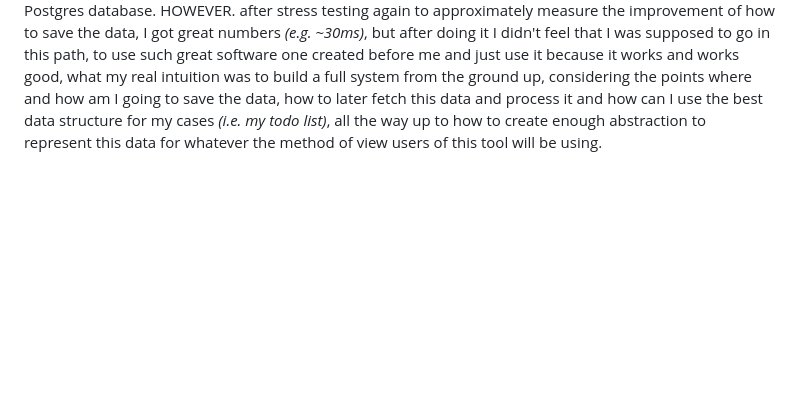
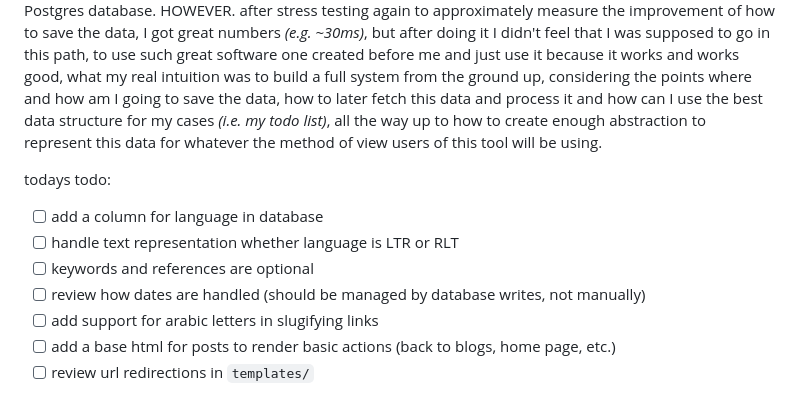
Before and after one commit to cipherat/blogger, a Markdown page: JOURNEY.md, the part around the change. Rendered like a GitHub page; blank space fills up the shorter version.

Commit message:
add: checks & todos

```diff
--- a/JOURNEY.md
+++ b/JOURNEY.md
@@ -33,3 +33,12 @@ I really need to find a better database than the shitty csv, I also need to find
 
 ##### 22/12/2025 _(one day after my database final)_ Shit, i got sick
 So, I've done some major changes in the application without documenting anything, and this is what I hate about myself, the inability to speak my mind. However, new updates were about the database and generally _how_ and _where_ to save the blogs' metadata, I made some stress testing on the previous strategy -that uses csv files- and it was so bad that it took >100ms for fetching/displaying 5K entries only (I know I wouldn't be writing 5K pages any sooner, but hey, as I mentioned before I'm building this tool with a software engineer mindset, so Im trying to maximize the performance of everything), so that was the motivation to move to Postgres database. HOWEVER. after stress testing again to approximately measure the improvement of how to save the data, I got great numbers _(e.g. ~30ms)_, but after doing it I didn't feel that I was supposed to go in this path, to use such great software one created before me and just use it because it works and works good, what my real intuition was to build a full system from the ground up, considering the points where and how am I going to save the data, how to later fetch this data and process it and how can I use the best data structure for my cases _(i.e. my todo list)_, all the way up to how to create enough abstraction to represent this data for whatever the method of view users of this tool will be using.
+
+todays todo:
+- [ ] add a column for language in database
+- [ ] handle text representation whether language is LTR or RLT
+- [ ] keywords and references are optional
+- [ ] review how dates are handled (should be managed by database writes, not manually)
+- [ ] add support for arabic letters in slugifying links
+- [ ] add a base html for posts to render basic actions (back to blogs, home page, etc.)
+- [ ] review url redirections in `templates/`
```
